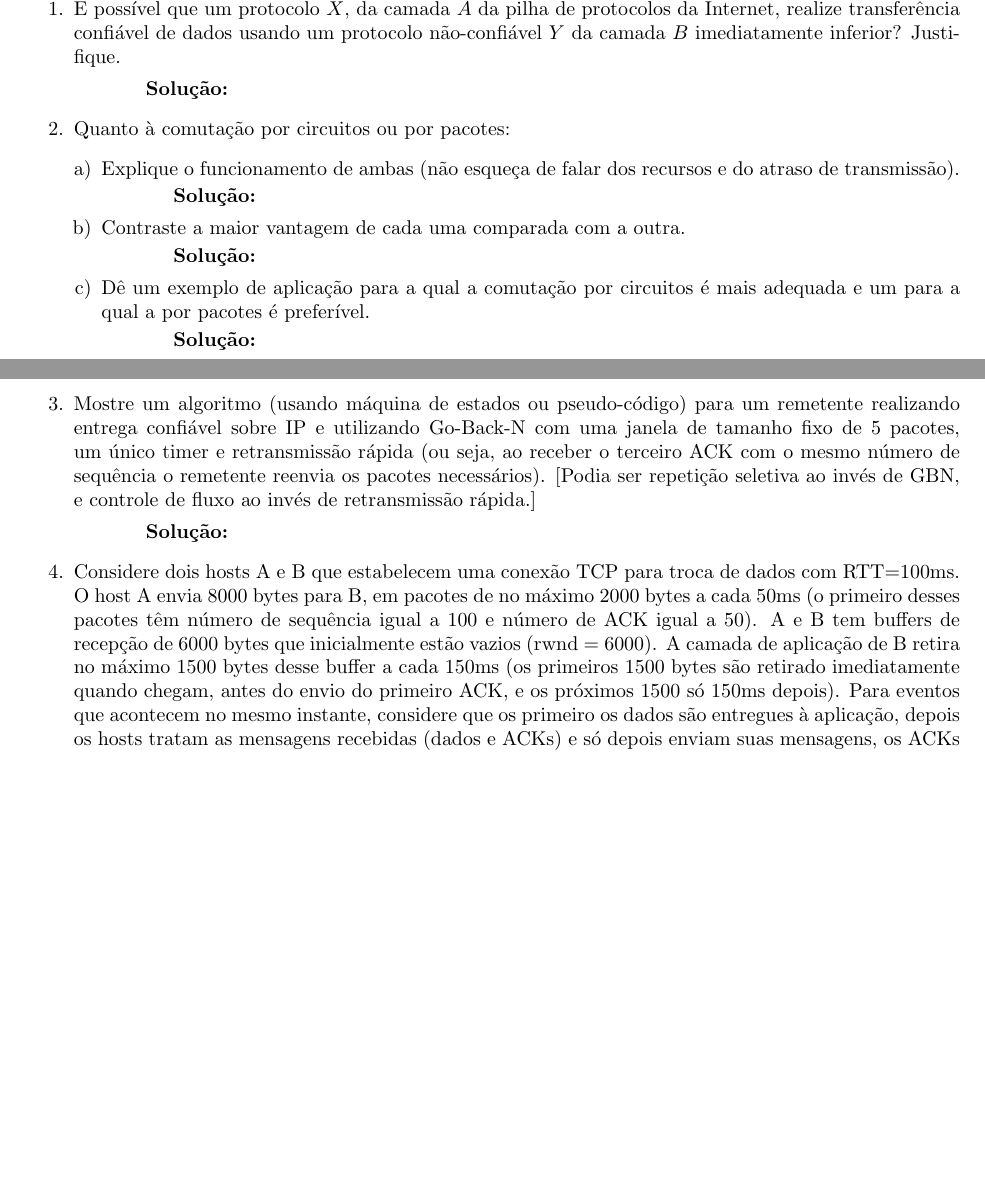
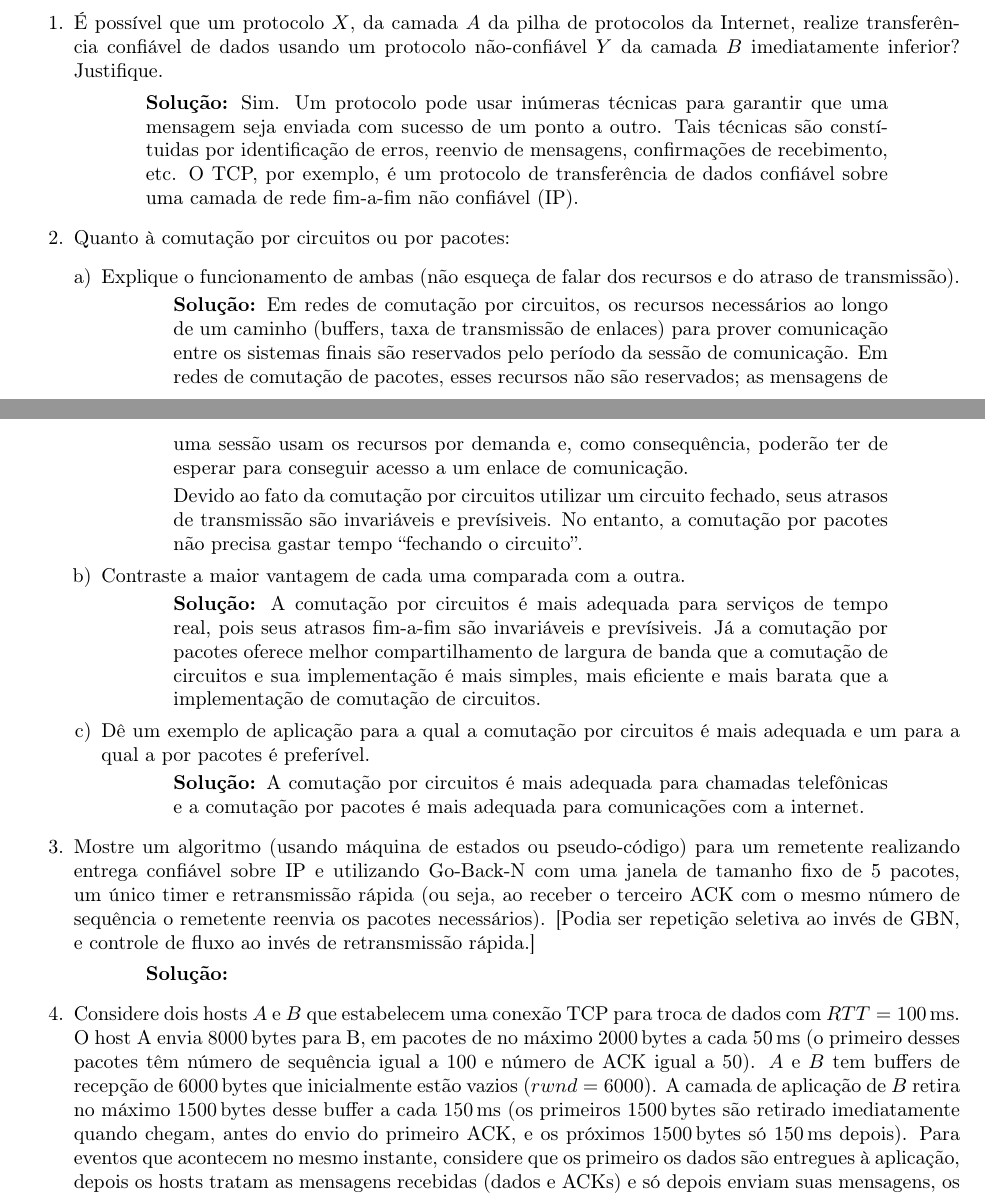
Before and after one commit to caioccd/ExerciciosRedesP1, a LaTeX document (solucao.tex): two parts of pages 2 and 3 of 3, joined at a grey line, cut so that both start at the same text, the shorter picture padded with empty space. Compiled offline with pdfLaTeX.

Commit message:
Soluções de alguns exercícios Extras

```diff
--- a/solucao.tex
+++ b/solucao.tex
@@ -1,10 +1,8 @@
 \documentclass{article}
+
+\usepackage[brazilian]{babel}
 \usepackage[utf8]{inputenc}
-
-\title{Solução Redes}
-\author{Caio César Carvalho Dias}
-\date{4 de Outubro de 2015}
-
+\usepackage[T1]{fontenc}
 \usepackage{units}
 \usepackage{enumerate}
 \usepackage{amsmath}
@@ -12,6 +10,10 @@
 \usepackage{scrextend}
 \usepackage{indentfirst}
 
+\title{Solução Redes}
+\author{Caio César Carvalho Dias}
+\date{\today}
+
 \begin{document}
 
 \maketitle
@@ -103,7 +105,7 @@ L1 & = 1061.25
 \item É possível que um protocolo $X$, da camada $A$ da pilha de protocolos da Internet, realize transferência confiável de dados usando um protocolo não-confiável $Y$ da camada $B$ imediatamente inferior? Justifique.
 \begin{addmargin}[0.5in]{0.5in}
 \par \textbf{Solução:}
-% SOLUÇÃO AQUI!
+Sim. Um protocolo pode usar inúmeras técnicas para garantir que uma mensagem seja enviada com sucesso de um ponto a outro. Tais técnicas são constítuidas por identificação de erros, reenvio de mensagens, confirmações de recebimento, etc. O TCP, por exemplo, é um protocolo de transferência de dados confiável sobre uma camada de rede fim-a-fim não confiável (IP).
 \end{addmargin}
 
 \item Quanto à comutação por circuitos ou por pacotes:
@@ -111,30 +113,31 @@ L1 & = 1061.25
 \item Explique o funcionamento de ambas (não esqueça de falar dos recursos e do atraso de transmissão).
 \begin{addmargin}[0.5in]{0.5in}
 \par \textbf{Solução:}
-% SOLUÇÃO AQUI!
+Em redes de comutação por circuitos, os recursos necessários ao longo de um caminho (buffers, taxa de transmissão de enlaces) para prover comunicação entre os sistemas finais são reservados pelo período da sessão de comunicação. Em redes de comutação de pacotes, esses recursos não são reservados; as mensagens de uma sessão usam os recursos por demanda e, como consequência, poderão ter de esperar para conseguir acesso a um enlace de comunicação.
+\par Devido ao fato da comutação por circuitos utilizar um circuito fechado, seus atrasos de transmissão são invariáveis e prevísiveis. No entanto, a comutação por pacotes não precisa gastar tempo ``fechando o circuito''.
 \end{addmargin}
 
 \item Contraste a maior vantagem de cada uma comparada com a outra.
 \begin{addmargin}[0.5in]{0.5in}
 \par \textbf{Solução:}
-% SOLUÇÃO AQUI!
+A comutação por circuitos é mais adequada para serviços de tempo real, pois seus atrasos fim-a-fim são invariáveis e prevísiveis. Já a comutação por pacotes oferece melhor compartilhamento de largura de banda que a comutação de circuitos e sua implementação é mais simples, mais eficiente e mais barata que a implementação de comutação de circuitos.
 \end{addmargin}
 
 \item Dê um exemplo de aplicação para a qual a comutação por circuitos é mais adequada e um para a qual a por pacotes é preferível.
 \begin{addmargin}[0.5in]{0.5in}
 \par \textbf{Solução:}
-% SOLUÇÃO AQUI!
+A comutação por circuitos é mais adequada para chamadas telefônicas e a comutação por pacotes é mais adequada para comunicações com a internet.
 \end{addmargin}
 
 \end{enumerate}
 
-\item Mostre um algoritmo (usando máquina de estados ou pseudo-código) para um remetente realizando entrega confiável sobre IP e utilizando Go-Back-N com uma janela de tamanho fixo de 5 pacotes, um único timer e retransmissão rápida (ou seja, ao receber o terceiro ACK com o mesmo número de sequência o remetente reenvia os pacotes necessários). [Podia ser repetição seletiva ao invés de GBN, e controle de fluxo ao invés de retransmissão rápida.]
+\item Mostre um algoritmo (usando máquina de estados ou pseudo-código) para um remetente realizando entrega confiável sobre IP e utilizando Go-Back-N com uma janela de tamanho fixo de $5$ pacotes, um único timer e retransmissão rápida (ou seja, ao receber o terceiro ACK com o mesmo número de sequência o remetente reenvia os pacotes necessários). [Podia ser repetição seletiva ao invés de GBN, e controle de fluxo ao invés de retransmissão rápida.]
 \begin{addmargin}[0.5in]{0.5in}
 \par \textbf{Solução:}
 % SOLUÇÃO AQUI!
 \end{addmargin}
 
-\item Considere dois hosts A e B que estabelecem uma conexão TCP para troca de dados com RTT=100ms. O host A envia 8000 bytes para B, em pacotes de no máximo 2000 bytes a cada 50ms (o primeiro desses pacotes têm número de sequência igual a 100 e número de ACK igual a 50). A e B tem buffers de recepção de 6000 bytes que inicialmente estão vazios (rwnd = 6000). A camada de aplicação de B retira no máximo 1500 bytes desse buffer a cada 150ms (os primeiros 1500 bytes são retirado imediatamente quando chegam, antes do envio do primeiro ACK, e os próximos 1500 só 150ms depois). Para eventos que acontecem no mesmo instante, considere que os primeiro os dados são entregues à aplicação, depois os hosts tratam as mensagens recebidas (dados e ACKs) e só depois enviam suas mensagens, os ACKs nem mesmo aparentam ocupar o buffer de recepção de A. Mostre as trocas de mensagem entre A e B para que A possa enviar todos os 8000 bytes, indicando claramente em cada mensagem os números de sequência e de ACK, o tamanho de rwnd e a quantidade de dados que está sendo transmitida. Recomendo indicar também quantos dados estão no buffer de recepção de B, quando são retirados e a quantidade de dados que A enviou e para os quais ainda não recebeu ACK.
+\item Considere dois hosts $A$ e $B$ que estabelecem uma conexão TCP para troca de dados com $RTT=\unit[100]{ms}$. O host A envia $\unit[8000]{bytes}$ para B, em pacotes de no máximo $\unit[2000]{bytes}$ a cada $\unit[50]{ms}$ (o primeiro desses pacotes têm número de sequência igual a $100$ e número de ACK igual a $50$). $A$ e $B$ tem buffers de recepção de $\unit[6000]{bytes}$ que inicialmente estão vazios ($rwnd = 6000$). A camada de aplicação de $B$ retira no máximo $\unit[1500]{bytes}$ desse buffer a cada $\unit[150]{ms}$ (os primeiros $\unit[1500]{bytes}$ são retirado imediatamente quando chegam, antes do envio do primeiro ACK, e os próximos $\unit[1500]{bytes}$ só $\unit[150]{ms}$ depois). Para eventos que acontecem no mesmo instante, considere que os primeiro os dados são entregues à aplicação, depois os hosts tratam as mensagens recebidas (dados e ACKs) e só depois enviam suas mensagens, os ACKs nem mesmo aparentam ocupar o buffer de recepção de $A$. Mostre as trocas de mensagem entre $A$ e $B$ para que $A$ possa enviar todos os $\unit[8000]{bytes}$, indicando claramente em cada mensagem os números de sequência e de ACK, o tamanho de rwnd e a quantidade de dados que está sendo transmitida. Recomendo indicar também quantos dados estão no buffer de recepção de $B$, quando são retirados e a quantidade de dados que $A$ enviou e para os quais ainda não recebeu ACK.
 \begin{addmargin}[0.5in]{0.5in}
 \par \textbf{Solução:}
 % SOLUÇÃO AQUI!
```
Also changed, not shown: solucao.pdf, solucao.tex (2 more changed lines), 1 other file.
